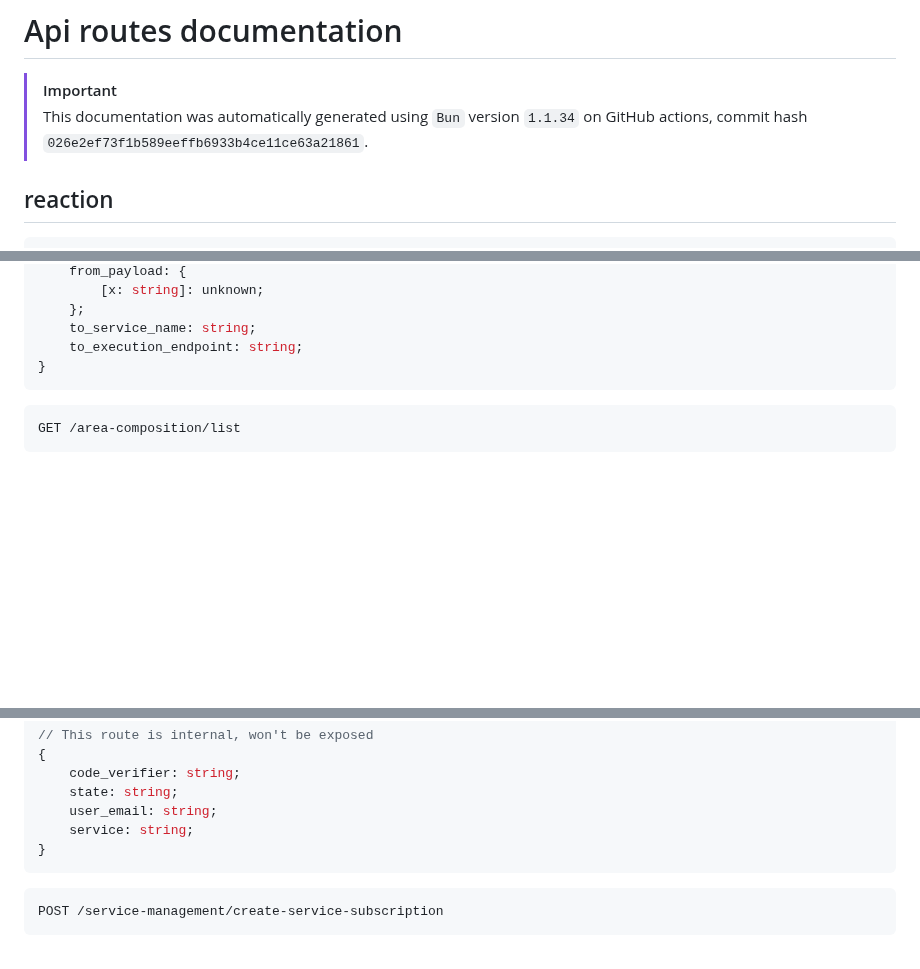
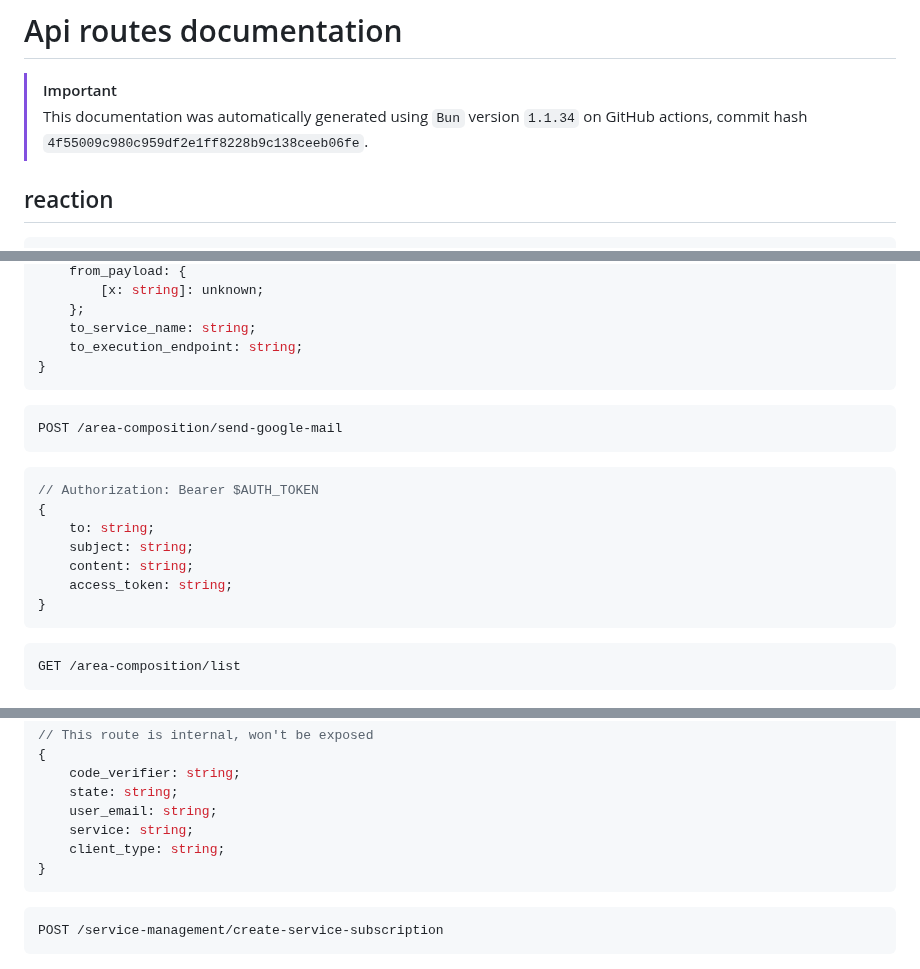
Before and after one commit to ppetschen/B-DEV-500-BAR-5-1-area-2024, a Markdown page: server/docs/api-routes.md, 3 parts joined by grey strips. Drawn GitHub-style; blank space fills up the shorter version.

Commit message:
add: auto-generated docs from GitHub Actions

````diff
--- a/server/docs/api-routes.md
+++ b/server/docs/api-routes.md
@@ -3,7 +3,7 @@
 
 > [!IMPORTANT]
 > This documentation was automatically generated using `Bun` version `1.1.34` on
-> GitHub actions, commit hash `026e2ef73f1b589eeffb6933b4ce11ce63a21861`.
+> GitHub actions, commit hash `4f55009c980c959df2e1ff8228b9c138ceeb06fe`.
 
 ## reaction
 
@@ -146,6 +146,19 @@ POST /area-composition/create
     };
     to_service_name: string;
     to_execution_endpoint: string;
+}
+```
+
+```http
+POST /area-composition/send-google-mail
+```
+```ts
+// Authorization: Bearer $AUTH_TOKEN
+{
+    to: string;
+    subject: string;
+    content: string;
+    access_token: string;
 }
 ```
 
@@ -355,6 +368,7 @@ POST /service-management/create-oauth-session
     state: string;
     user_email: string;
     service: string;
+    client_type: string;
 }
 ```
 
````
